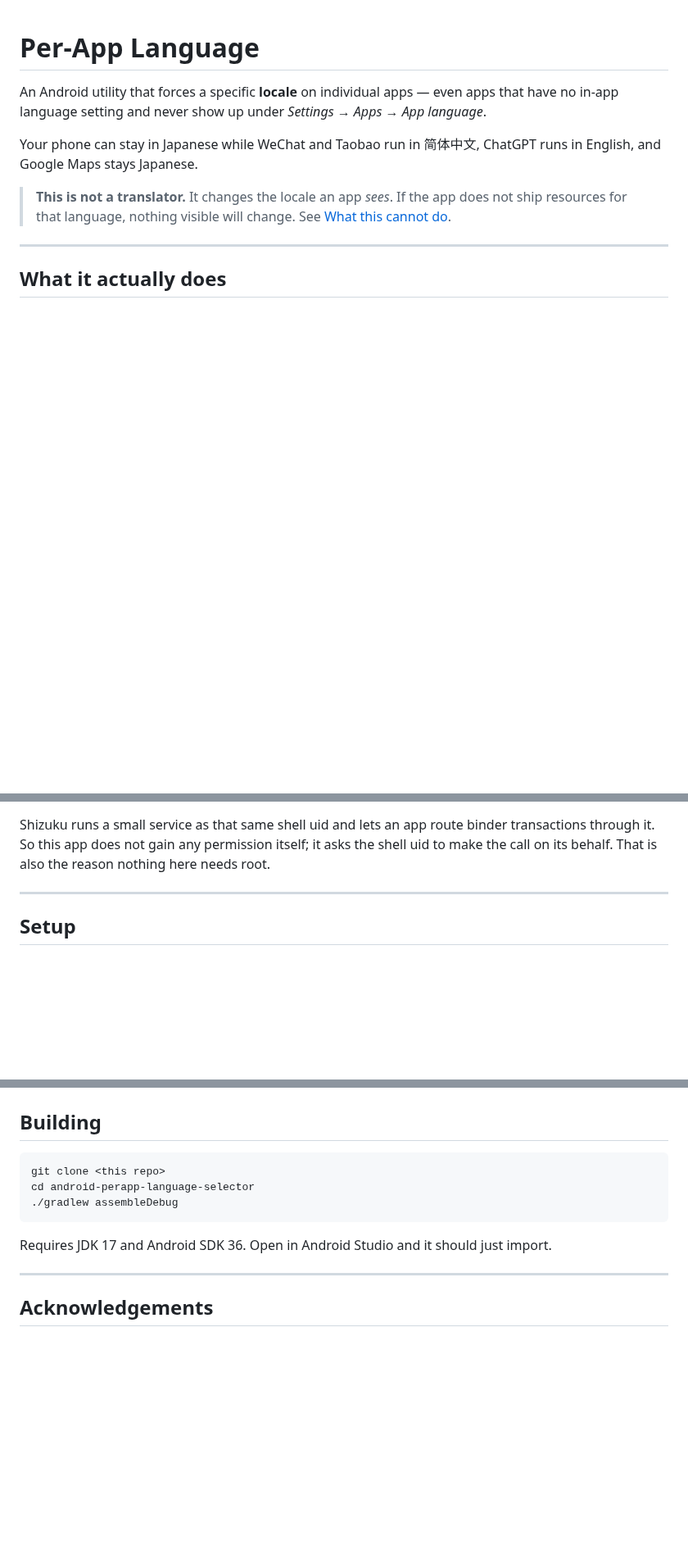
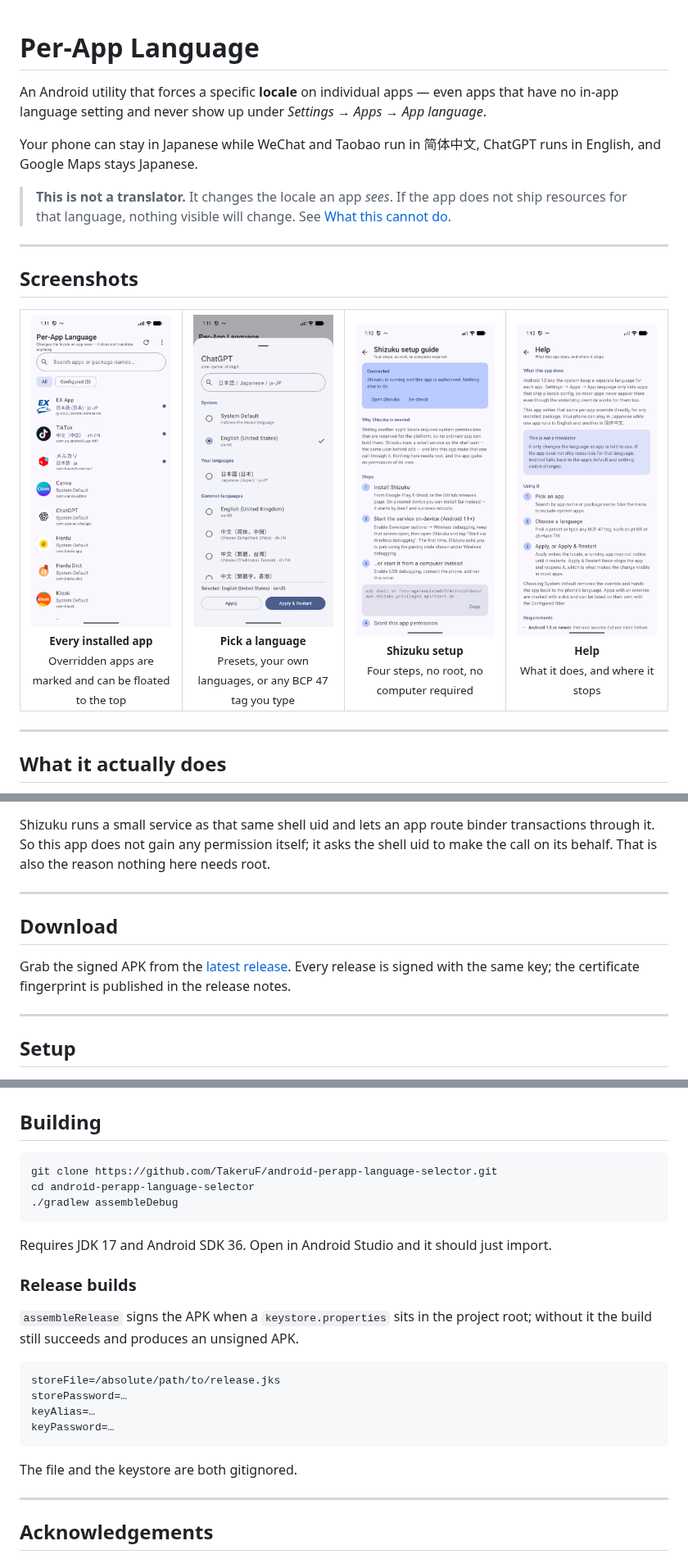
Before and after one commit to TakeruF/android-perapp-language-selector, a Markdown page: README.md, 3 parts joined by grey strips. Shown at 82% size. GitHub-like rendering; pictures changed too: docs/screenshots/help.png (added), docs/screenshots/list.png (added), docs/screenshots/picker.png (added); blank space fills up the shorter version.

Commit message:
Add screenshots and download/release-build docs to README
Captured on an Android 17 emulator with Shizuku running: app list,
language picker, setup guide, help.

Co-Authored-By: Claude Opus 5 (1M context) <noreply@anthropic.com>

````diff
--- a/README.md
+++ b/README.md
@@ -9,6 +9,31 @@ and Google Maps stays Japanese.
 > **This is not a translator.**
 > It changes the locale an app *sees*. If the app does not ship resources for that language,
 > nothing visible will change. See [What this cannot do](#what-this-cannot-do).
+
+---
+
+## Screenshots
+
+<table>
+  <tr>
+    <td align="center" width="25%">
+      <img src="docs/screenshots/list.png" alt="App list with per-app locales" width="100%"><br>
+      <sub><b>Every installed app</b><br>Overridden apps are marked and can be floated to the top</sub>
+    </td>
+    <td align="center" width="25%">
+      <img src="docs/screenshots/picker.png" alt="Language picker" width="100%"><br>
+      <sub><b>Pick a language</b><br>Presets, your own languages, or any BCP 47 tag you type</sub>
+    </td>
+    <td align="center" width="25%">
+      <img src="docs/screenshots/setup.png" alt="Shizuku setup guide" width="100%"><br>
+      <sub><b>Shizuku setup</b><br>Four steps, no root, no computer required</sub>
+    </td>
+    <td align="center" width="25%">
+      <img src="docs/screenshots/help.png" alt="Help screen" width="100%"><br>
+      <sub><b>Help</b><br>What it does, and where it stops</sub>
+    </td>
+  </tr>
+</table>
 
 ---
 
@@ -65,6 +90,15 @@ All three are `signature|privileged`, so a normal app can never be granted them.
 Shizuku runs a small service as that same shell uid and lets an app route binder transactions
 through it. So this app does not gain any permission itself; it asks the shell uid to make the
 call on its behalf. That is also the reason nothing here needs root.
+
+---
+
+## Download
+
+Grab the signed APK from the
+[latest release](https://github.com/TakeruF/android-perapp-language-selector/releases/latest).
+Every release is signed with the same key; the certificate fingerprint is published in the
+release notes.
 
 ---
 
@@ -218,12 +252,26 @@ configured apps instantly before the (per-package) binder scan finishes.
 ## Building
 
 ```
-git clone <this repo>
+git clone https://github.com/TakeruF/android-perapp-language-selector.git
 cd android-perapp-language-selector
 ./gradlew assembleDebug
 ```
 
 Requires JDK 17 and Android SDK 36. Open in Android Studio and it should just import.
+
+### Release builds
+
+`assembleRelease` signs the APK when a `keystore.properties` sits in the project root; without
+it the build still succeeds and produces an unsigned APK.
+
+```properties
+storeFile=/absolute/path/to/release.jks
+storePassword=…
+keyAlias=…
+keyPassword=…
+```
+
+The file and the keystore are both gitignored.
 
 ---
 
````
